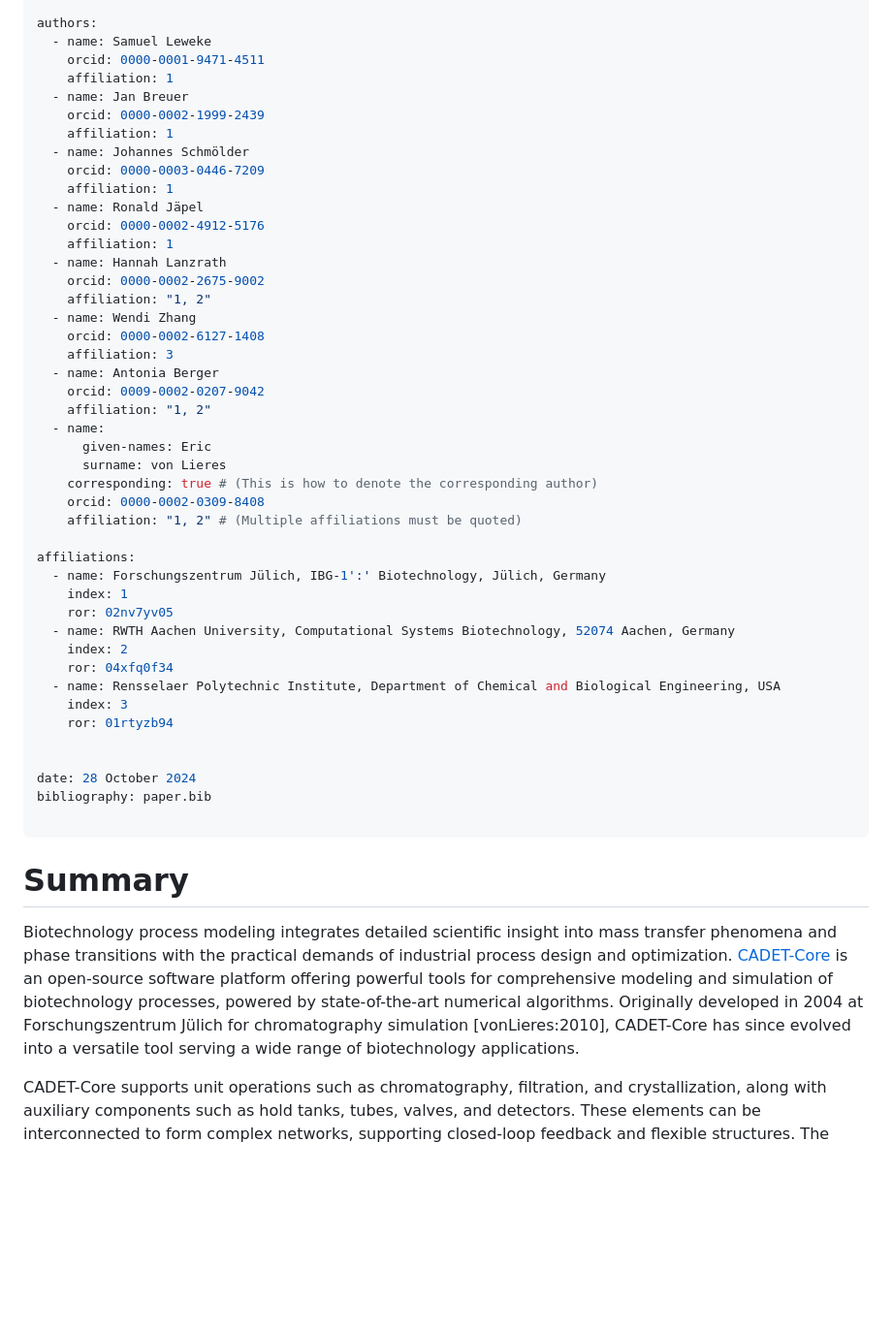
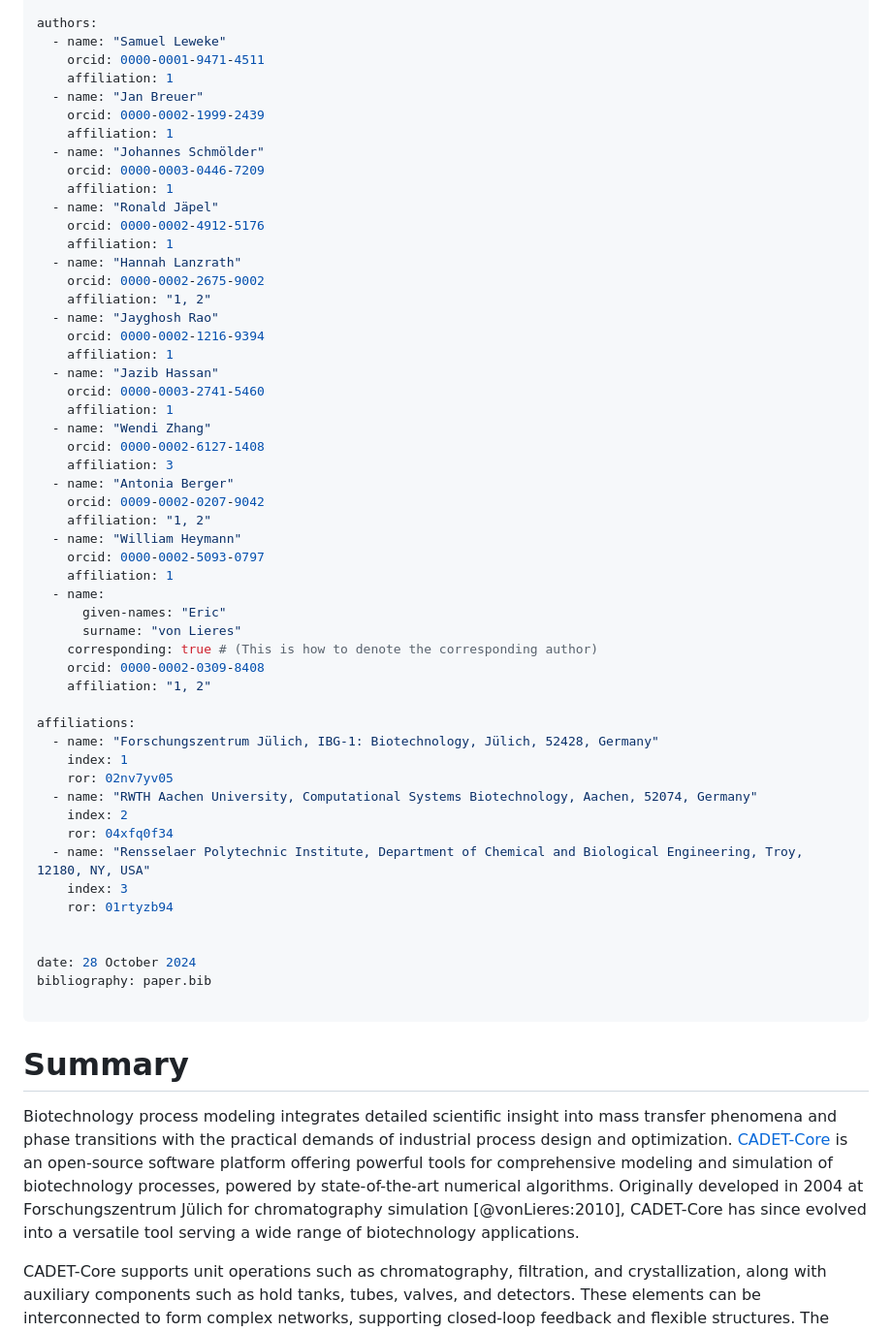
Before and after one commit to cadet/CADET-Core, a Markdown page: paper/paper.md, the part around the change printed below. Shown: that part at 97% size. GitHub-like rendering; blank space fills up the shorter version.

Commit message:
Update paper

```diff
--- a/paper/paper.md
+++ b/paper/paper.md
@@ -9,42 +9,51 @@ tags:
   - CADET
 
 authors:
-  - name: Samuel Leweke
+  - name: "Samuel Leweke"
     orcid: 0000-0001-9471-4511
     affiliation: 1
-  - name: Jan Breuer
+  - name: "Jan Breuer"
     orcid: 0000-0002-1999-2439
     affiliation: 1
-  - name: Johannes Schmölder
+  - name: "Johannes Schmölder"
     orcid: 0000-0003-0446-7209
     affiliation: 1
-  - name: Ronald Jäpel
+  - name: "Ronald Jäpel"
     orcid: 0000-0002-4912-5176
     affiliation: 1
-  - name: Hannah Lanzrath
+  - name: "Hannah Lanzrath"
     orcid: 0000-0002-2675-9002
     affiliation: "1, 2"
-  - name: Wendi Zhang
+  - name: "Jayghosh Rao"
+    orcid: 0000-0002-1216-9394
+    affiliation: 1
+  - name: "Jazib Hassan"
+    orcid: 0000-0003-2741-5460
+    affiliation: 1
+  - name: "Wendi Zhang"
     orcid: 0000-0002-6127-1408
     affiliation: 3
-  - name: Antonia Berger
+  - name: "Antonia Berger"
     orcid: 0009-0002-0207-9042
     affiliation: "1, 2"
+  - name: "William Heymann"
+    orcid: 0000-0002-5093-0797
+    affiliation: 1
   - name:
-      given-names: Eric
-      surname: von Lieres
+      given-names: "Eric"
+      surname: "von Lieres"
     corresponding: true # (This is how to denote the corresponding author)
     orcid: 0000-0002-0309-8408
-    affiliation: "1, 2" # (Multiple affiliations must be quoted)
+    affiliation: "1, 2"
 
 affiliations:
-  - name: Forschungszentrum Jülich, IBG-1':' Biotechnology, Jülich, Germany
+  - name: "Forschungszentrum Jülich, IBG-1: Biotechnology, Jülich, 52428, Germany"
     index: 1
     ror: 02nv7yv05
-  - name: RWTH Aachen University, Computational Systems Biotechnology, 52074 Aachen, Germany
+  - name: "RWTH Aachen University, Computational Systems Biotechnology, Aachen, 52074, Germany"
     index: 2
     ror: 04xfq0f34
-  - name: Rensselaer Polytechnic Institute, Department of Chemical and Biological Engineering, USA
+  - name: "Rensselaer Polytechnic Institute, Department of Chemical and Biological Engineering, Troy, 12180, NY, USA"
     index: 3
     ror: 01rtyzb94
 
@@ -56,7 +65,7 @@ bibliography: paper.bib
 
 # Summary
 
-Biotechnology process modeling integrates detailed scientific insight into mass transfer phenomena and phase transitions with the practical demands of industrial process design and optimization. [CADET-Core](https://github.com/cadet/CADET-Core) is an open-source software platform offering powerful tools for comprehensive modeling and simulation of biotechnology processes, powered by state-of-the-art numerical algorithms. Originally developed in 2004 at Forschungszentrum Jülich for chromatography simulation [vonLieres:2010], CADET-Core has since evolved into a versatile tool serving a wide range of biotechnology applications.
+Biotechnology process modeling integrates detailed scientific insight into mass transfer phenomena and phase transitions with the practical demands of industrial process design and optimization. [CADET-Core](https://github.com/cadet/CADET-Core) is an open-source software platform offering powerful tools for comprehensive modeling and simulation of biotechnology processes, powered by state-of-the-art numerical algorithms. Originally developed in 2004 at Forschungszentrum Jülich for chromatography simulation [@vonLieres:2010], CADET-Core has since evolved into a versatile tool serving a wide range of biotechnology applications.
 
 CADET-Core supports unit operations such as chromatography, filtration, and crystallization, along with auxiliary components such as hold tanks, tubes, valves, and detectors. These elements can be interconnected to form complex networks, supporting closed-loop feedback and flexible structures. The modular design and computational efficiency of CADET-Core enable simulation and advanced optimization of such processes.
 
```
Also changed, not shown: other parts of paper/paper.md (+13 -13 lines), paper/CADET_Figure.jpg (added), 1 other file.
